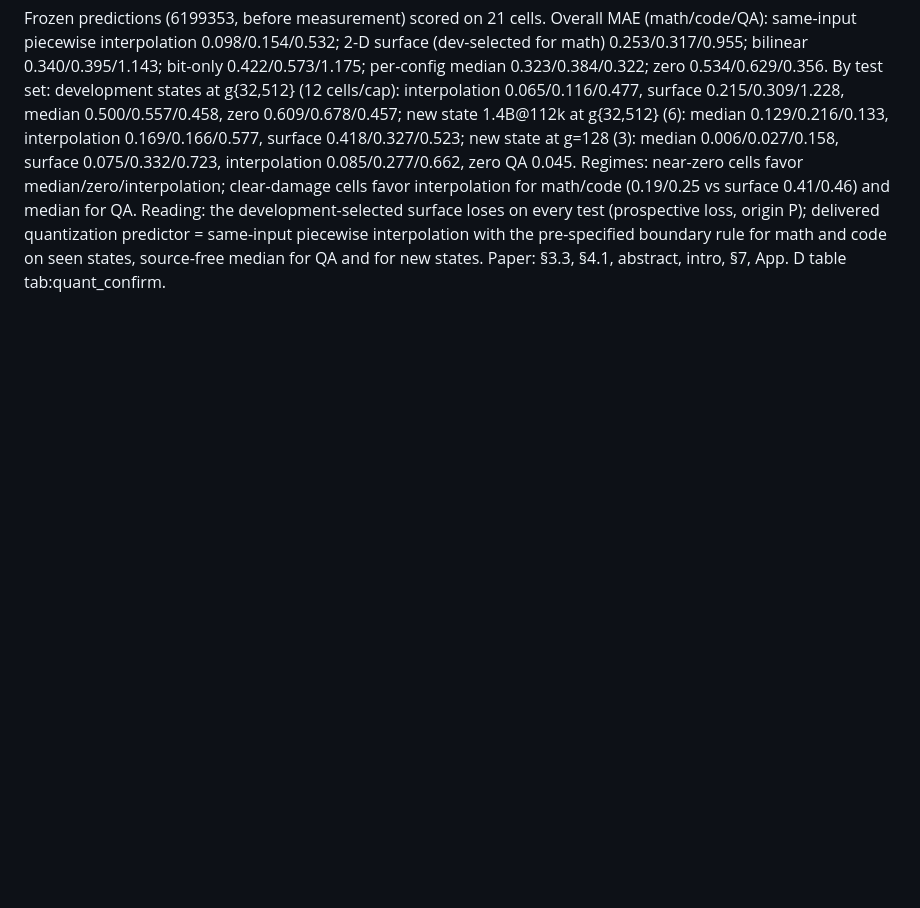
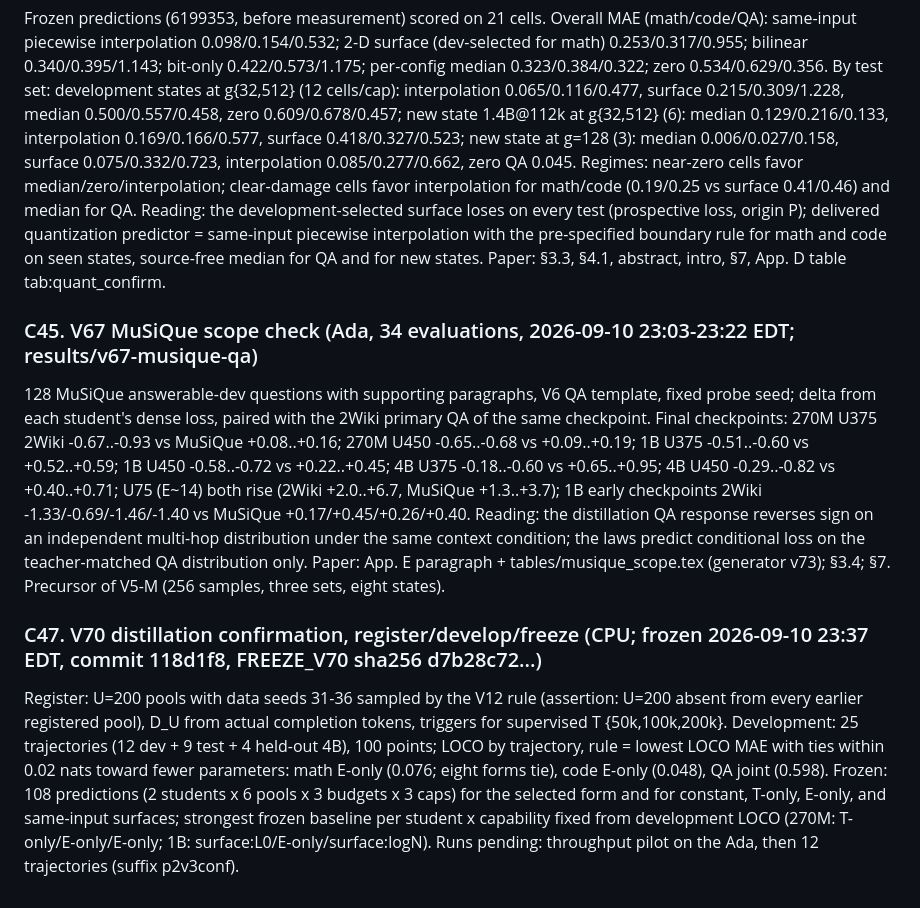
Before and after one commit to XueqiC/ICLR27_scaling_down, a Markdown page: docs/RESULTS_LEDGER.md, the part around the change. Drawn GitHub-style; blank space fills up the shorter version.

Commit message:
Ledger C45 (MuSiQue), C47 (V70 freeze)
Co-Authored-By: Claude Fable 5.1 <noreply@anthropic.com>
Claude-Session: https://claude.ai/code/session_01CUVJ7NCvRd4iW8s6JwvTY6

```diff
--- a/docs/RESULTS_LEDGER.md
+++ b/docs/RESULTS_LEDGER.md
@@ -526,3 +526,11 @@ New development set = the 54 unblinded grouped-RTN cells (160M/410M/1.4B x steps
 ### C46. V69 quantization confirmation, measured (Ada, 21 forward cells, 23:24-23:29 EDT; compare.json)
 
 Frozen predictions (6199353, before measurement) scored on 21 cells. Overall MAE (math/code/QA): same-input piecewise interpolation 0.098/0.154/0.532; 2-D surface (dev-selected for math) 0.253/0.317/0.955; bilinear 0.340/0.395/1.143; bit-only 0.422/0.573/1.175; per-config median 0.323/0.384/0.322; zero 0.534/0.629/0.356. By test set: development states at g{32,512} (12 cells/cap): interpolation 0.065/0.116/0.477, surface 0.215/0.309/1.228, median 0.500/0.557/0.458, zero 0.609/0.678/0.457; new state 1.4B@112k at g{32,512} (6): median 0.129/0.216/0.133, interpolation 0.169/0.166/0.577, surface 0.418/0.327/0.523; new state at g=128 (3): median 0.006/0.027/0.158, surface 0.075/0.332/0.723, interpolation 0.085/0.277/0.662, zero QA 0.045. Regimes: near-zero cells favor median/zero/interpolation; clear-damage cells favor interpolation for math/code (0.19/0.25 vs surface 0.41/0.46) and median for QA. Reading: the development-selected surface loses on every test (prospective loss, origin P); delivered quantization predictor = same-input piecewise interpolation with the pre-specified boundary rule for math and code on seen states, source-free median for QA and for new states. Paper: §3.3, §4.1, abstract, intro, §7, App. D table tab:quant_confirm.
+
+### C45. V67 MuSiQue scope check (Ada, 34 evaluations, 2026-09-10 23:03-23:22 EDT; results/v67-musique-qa)
+
+128 MuSiQue answerable-dev questions with supporting paragraphs, V6 QA template, fixed probe seed; delta from each student's dense loss, paired with the 2Wiki primary QA of the same checkpoint. Final checkpoints: 270M U375 2Wiki -0.67..-0.93 vs MuSiQue +0.08..+0.16; 270M U450 -0.65..-0.68 vs +0.09..+0.19; 1B U375 -0.51..-0.60 vs +0.52..+0.59; 1B U450 -0.58..-0.72 vs +0.22..+0.45; 4B U375 -0.18..-0.60 vs +0.65..+0.95; 4B U450 -0.29..-0.82 vs +0.40..+0.71; U75 (E~14) both rise (2Wiki +2.0..+6.7, MuSiQue +1.3..+3.7); 1B early checkpoints 2Wiki -1.33/-0.69/-1.46/-1.40 vs MuSiQue +0.17/+0.45/+0.26/+0.40. Reading: the distillation QA response reverses sign on an independent multi-hop distribution under the same context condition; the laws predict conditional loss on the teacher-matched QA distribution only. Paper: App. E paragraph + tables/musique_scope.tex (generator v73); §3.4; §7. Precursor of V5-M (256 samples, three sets, eight states).
+
+### C47. V70 distillation confirmation, register/develop/freeze (CPU; frozen 2026-09-10 23:37 EDT, commit 118d1f8, FREEZE_V70 sha256 d7b28c72...)
+
+Register: U=200 pools with data seeds 31-36 sampled by the V12 rule (assertion: U=200 absent from every earlier registered pool), D_U from actual completion tokens, triggers for supervised T {50k,100k,200k}. Development: 25 trajectories (12 dev + 9 test + 4 held-out 4B), 100 points; LOCO by trajectory, rule = lowest LOCO MAE with ties within 0.02 nats toward fewer parameters: math E-only (0.076; eight forms tie), code E-only (0.048), QA joint (0.598). Frozen: 108 predictions (2 students x 6 pools x 3 budgets x 3 caps) for the selected form and for constant, T-only, E-only, and same-input surfaces; strongest frozen baseline per student x capability fixed from development LOCO (270M: T-only/E-only/E-only; 1B: surface:L0/E-only/surface:logN). Runs pending: throughput pilot on the Ada, then 12 trajectories (suffix p2v3conf).
```
